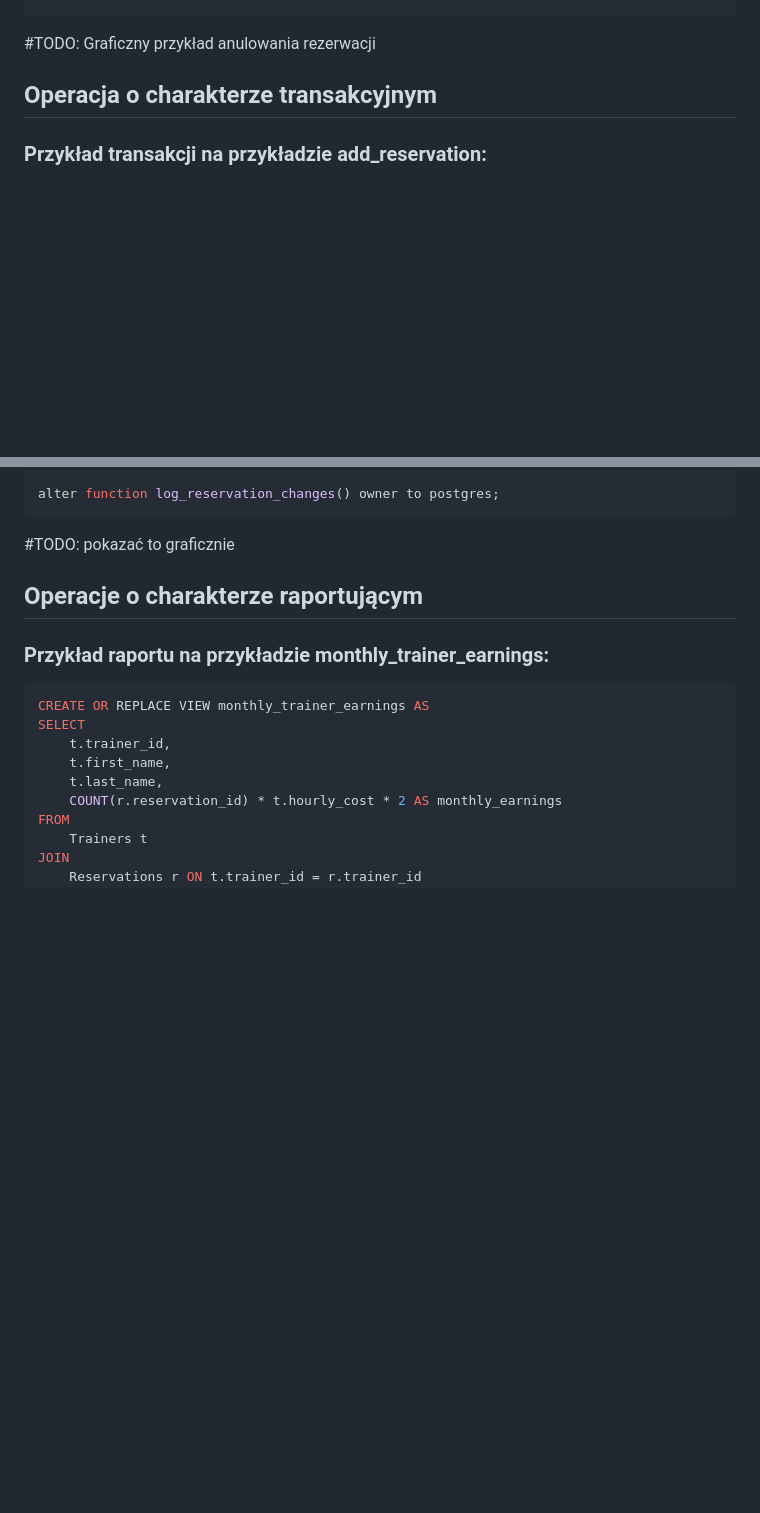
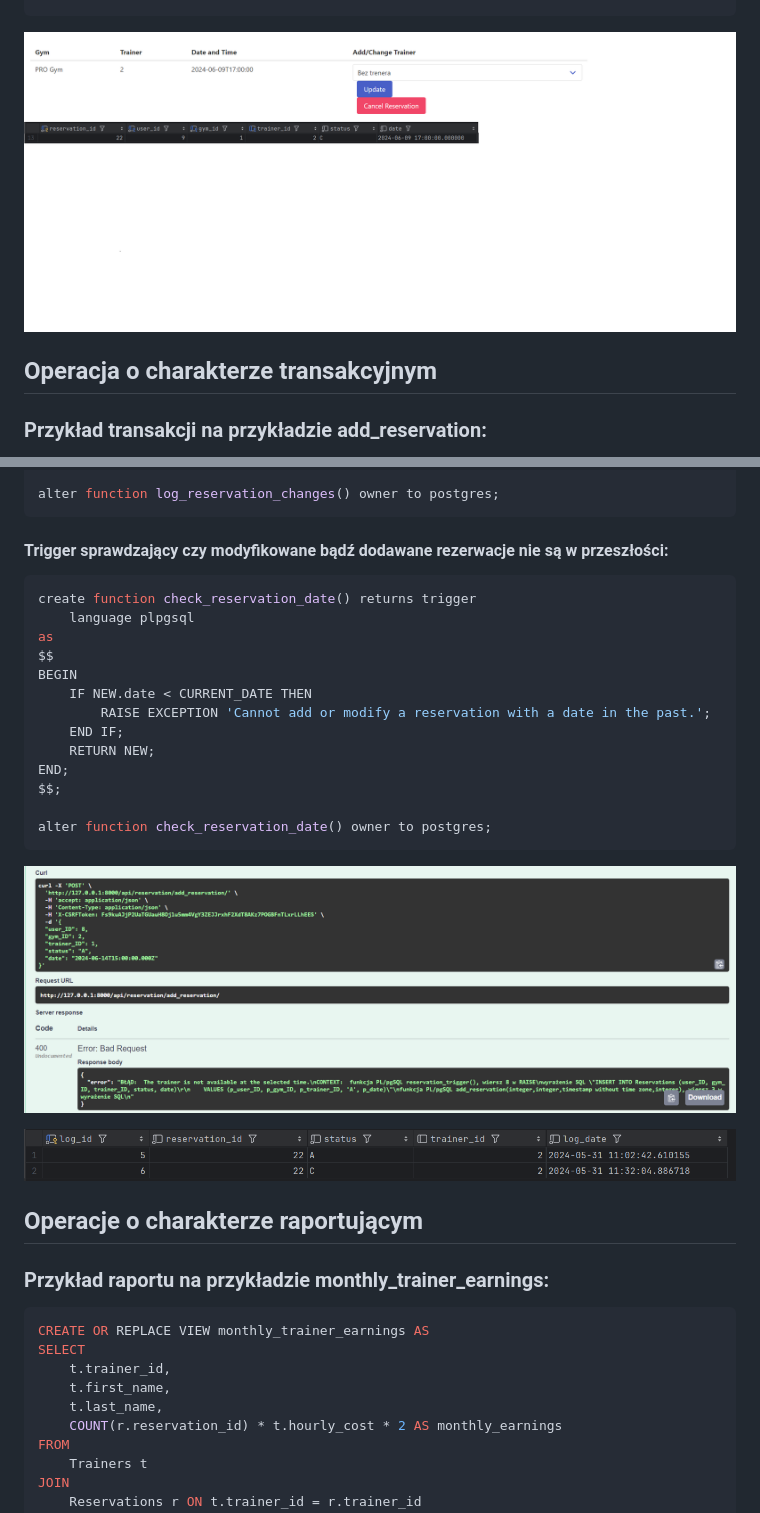
Before and after one commit to HadesXBloodFire/Gym-Reservation-App, a Markdown page: dokumentacja.md, 2 parts joined by grey strips. Rendered like a GitHub page; pictures changed too: images/cancel.png (added), images/logi.PNG (added), images/trigger.PNG (added); blank space fills up the shorter version.

Commit message:
dokumentacja cd.

````diff
--- a/dokumentacja.md
+++ b/dokumentacja.md
@@ -375,7 +377,8 @@ def modify_reservation_view(request):
 </section>
 ```
 
-#TODO: Graficzny przykład anulowania rezerwacji
+![Anulowanie rezerwacji](images/cancel.png)
+
 
 ## Operacja o charakterze transakcyjnym
 ### Przykład transakcji na przykładzie add_reservation:
@@ -464,7 +467,28 @@ $$;
 alter function log_reservation_changes() owner to postgres;
 ```
 
-#TODO: pokazać to graficznie
+#### Trigger sprawdzający czy modyfikowane bądź dodawane rezerwacje nie są w przeszłości:
+```sql
+create function check_reservation_date() returns trigger
+    language plpgsql
+as
+$$
+BEGIN
+    IF NEW.date < CURRENT_DATE THEN
+        RAISE EXCEPTION 'Cannot add or modify a reservation with a date in the past.';
+    END IF;
+    RETURN NEW;
+END;
+$$;
+
+alter function check_reservation_date() owner to postgres;
+```
+
+
+![Trigger](images/trigger.PNG)
+
+![Wprowadzone zmiany w logach](images/logi.PNG)
+
 
 ## Operacje o charakterze raportującym
 ### Przykład raportu na przykładzie monthly_trainer_earnings:
````
Also changed, not shown: other parts of dokumentacja.md (+2 -0 lines), images/rezerwcja.PNG (added).
